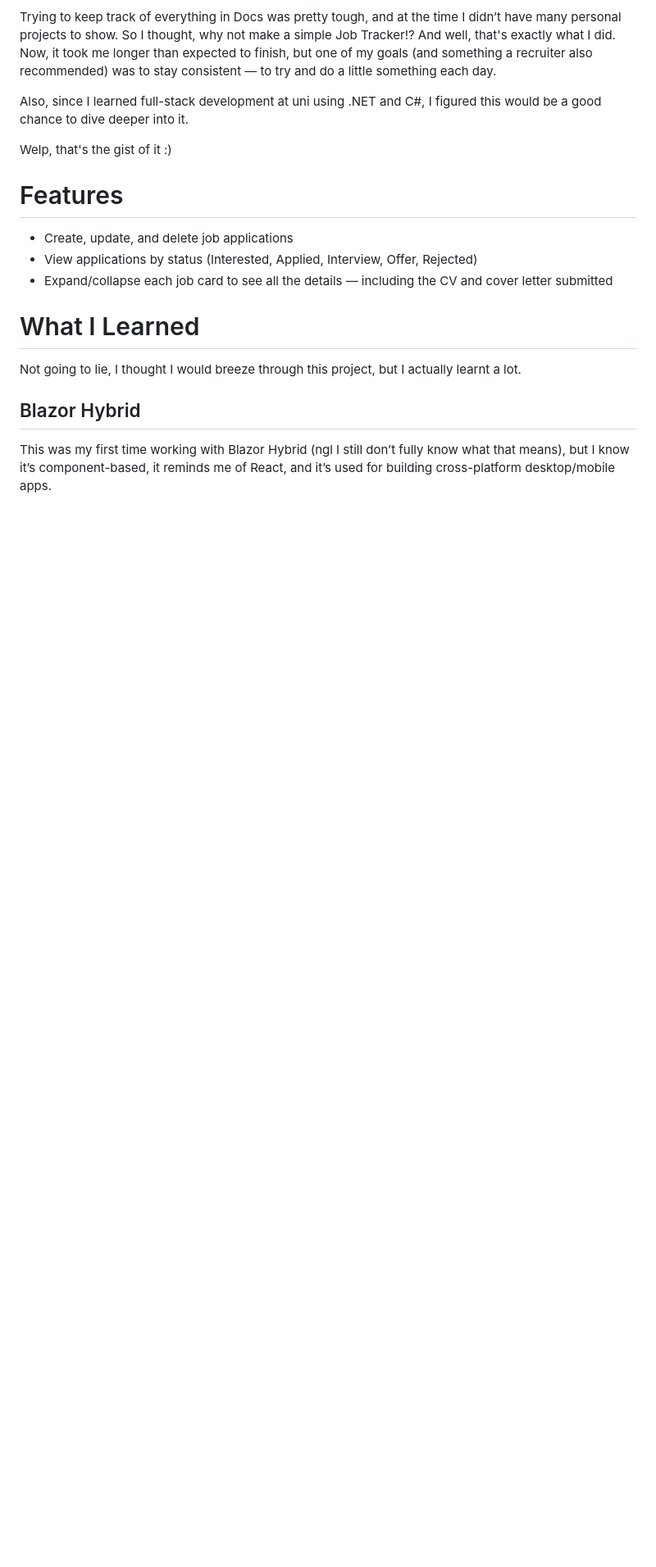
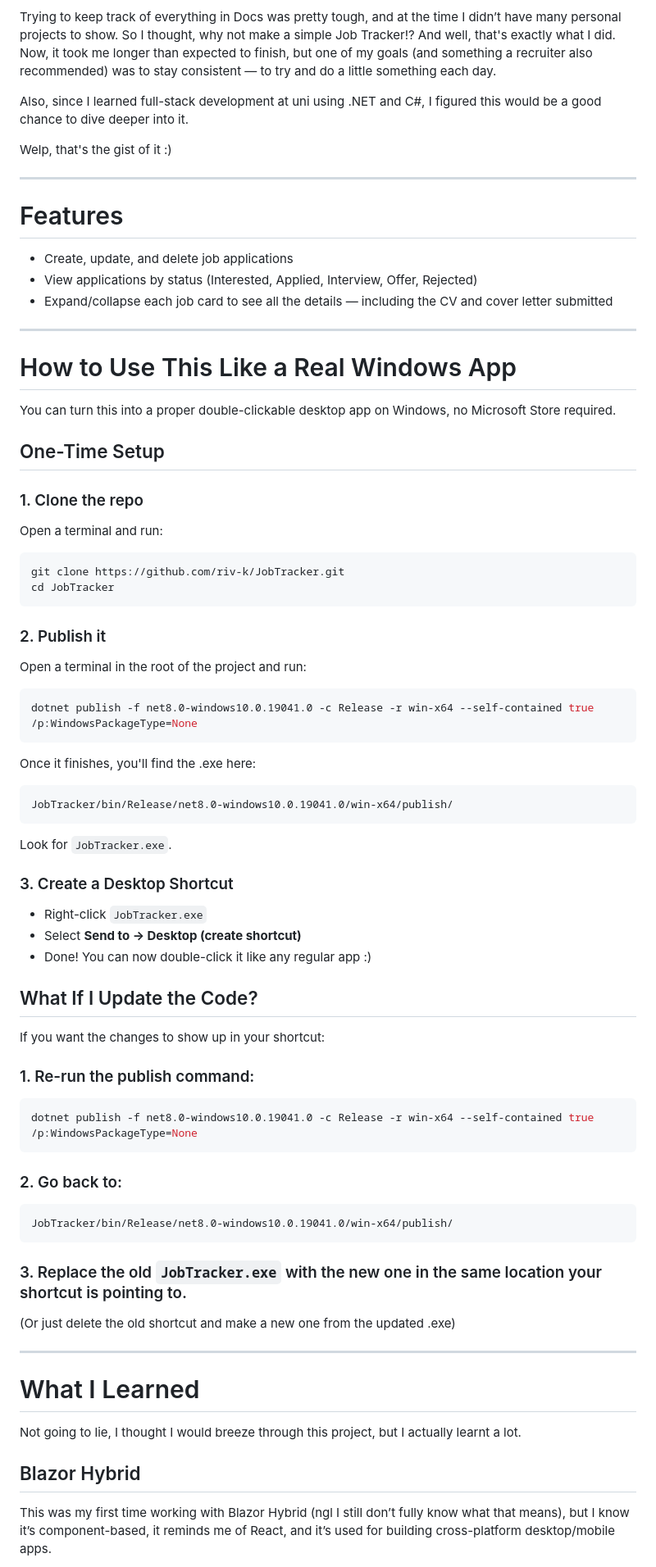
Before and after one commit to riv-k/JobTracker, a Markdown page: README.md, the part around the change printed below. Shown: that part at 82% size. GitHub-like rendering; blank space fills up the shorter version.

````diff
--- a/README.md
+++ b/README.md
@@ -8,11 +8,63 @@ Also, since I learned full-stack development at uni using .NET and C#, I figured
 
 Welp, that's the gist of it :)
 
+---
 
 # Features
 - Create, update, and delete job applications
 - View applications by status (Interested, Applied, Interview, Offer, Rejected)
 - Expand/collapse each job card to see all the details — including the CV and cover letter submitted
+
+---
+
+# How to Use This Like a Real Windows App
+You can turn this into a proper double-clickable desktop app on Windows, no Microsoft Store required.
+
+## One-Time Setup
+### 1. Clone the repo
+
+Open a terminal and run:
+```bash
+git clone https://github.com/riv-k/JobTracker.git
+cd JobTracker
+```
+
+### 2. Publish it
+
+Open a terminal in the root of the project and run:
+```bash
+dotnet publish -f net8.0-windows10.0.19041.0 -c Release -r win-x64 --self-contained true /p:WindowsPackageType=None
+```
+
+Once it finishes, you'll find the .exe here:
+```bash
+JobTracker/bin/Release/net8.0-windows10.0.19041.0/win-x64/publish/
+```
+
+Look for `JobTracker.exe`.
+
+### 3. Create a Desktop Shortcut
+- Right-click `JobTracker.exe`
+- Select **Send to → Desktop (create shortcut)**
+- Done! You can now double-click it like any regular app :)
+
+## What If I Update the Code?
+If you want the changes to show up in your shortcut:
+
+### 1. Re-run the publish command:
+```bash
+dotnet publish -f net8.0-windows10.0.19041.0 -c Release -r win-x64 --self-contained true /p:WindowsPackageType=None
+```
+
+### 2. Go back to:
+```bash
+JobTracker/bin/Release/net8.0-windows10.0.19041.0/win-x64/publish/
+```
+
+### 3. Replace the old `JobTracker.exe` with the new one in the same location your shortcut is pointing to.
+(Or just delete the old shortcut and make a new one from the updated .exe)
+
+---
 
 # What I Learned
 Not going to lie, I thought I would breeze through this project, but I actually learnt a lot.
````
Also changed, not shown: other parts of README.md (+6 -0 lines).
